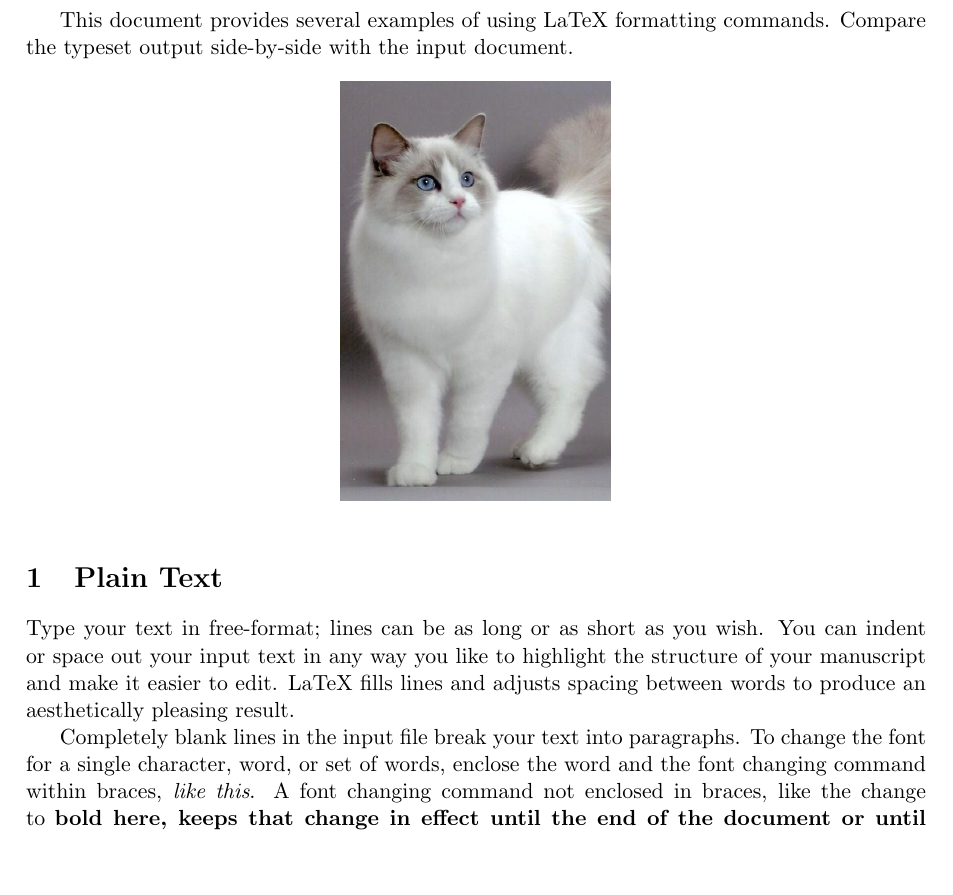
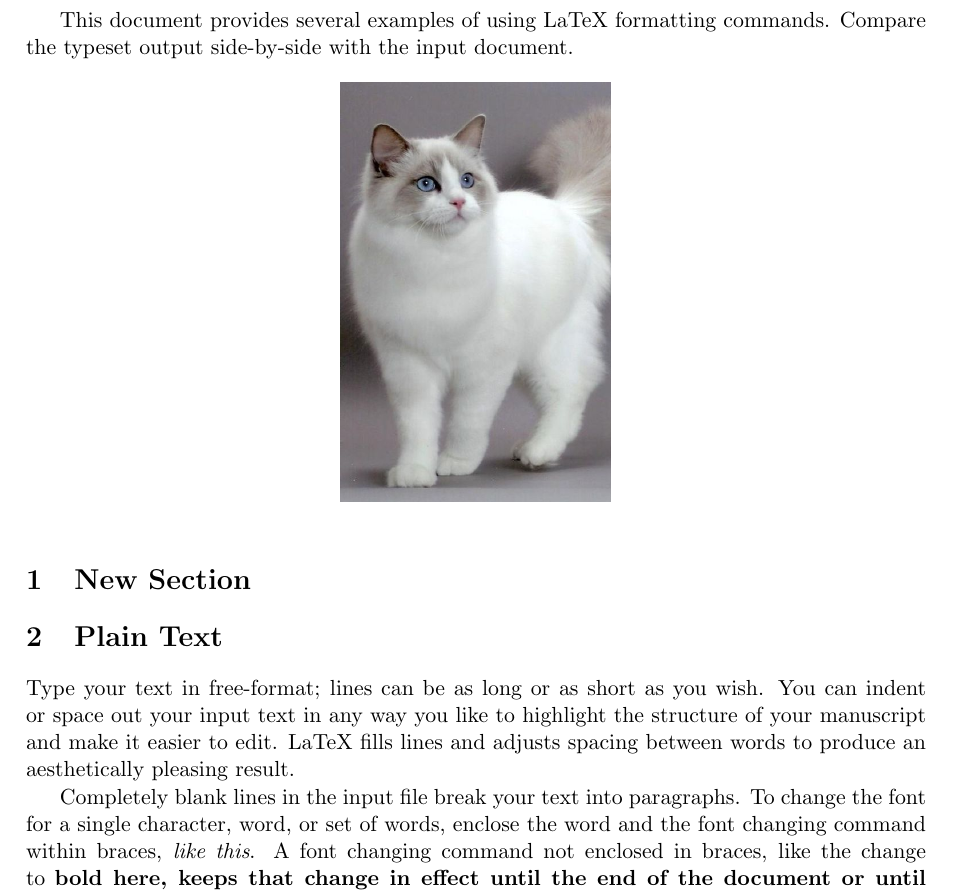
Before and after one commit to miaomiao2019/SS2019, a LaTeX problem sheet (LaTeX_example.tex): part of page 1 of 3, cut so that both start at the same text, the shorter picture padded with empty space. Compiled offline with pdfLaTeX.

Commit message:
add a new section

```diff
--- a/LaTeX_example.tex
+++ b/LaTeX_example.tex
@@ -26,6 +26,7 @@ Compare the typeset output side-by-side with the input document.
 \begin{figure}[!h]
 \center{\includegraphics[width=0.3\textwidth] {pics/ragdoll-blue-bicolor}}
 \end{figure}
+\section{New Section}
 
 \section {Plain Text}
 Type your text in free-format; lines can be as long
```
